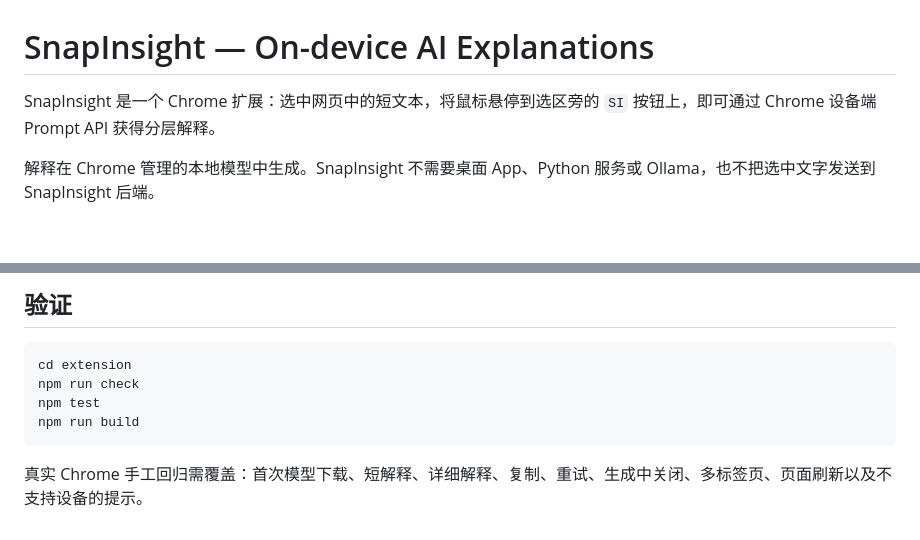
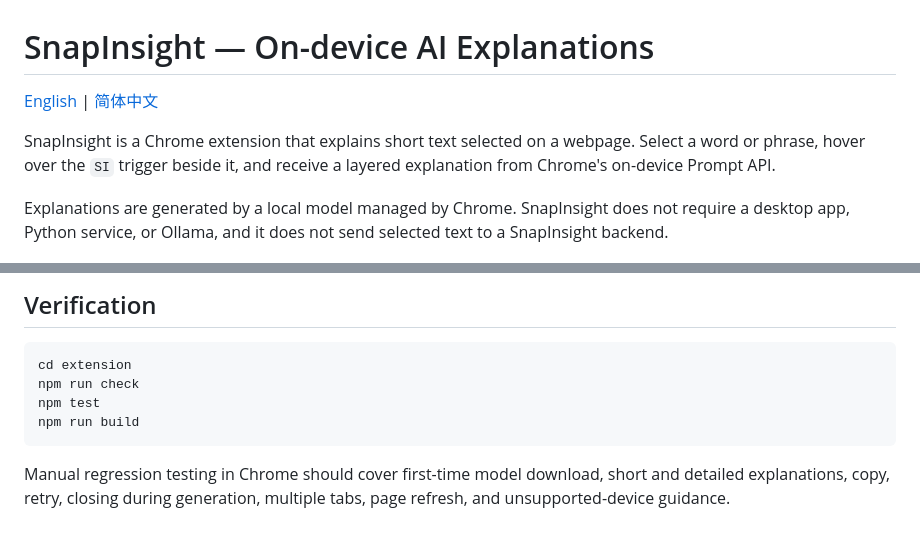
Before and after one commit to cogito0823/SnapInsight, a Markdown page: README.md, 2 parts joined by grey strips. Drawn GitHub-style; blank space fills up the shorter version.

Commit message:
docs: add English and Chinese README variants

````diff
--- a/README.md
+++ b/README.md
@@ -1,8 +1,10 @@
 # SnapInsight — On-device AI Explanations
 
-SnapInsight 是一个 Chrome 扩展：选中网页中的短文本，将鼠标悬停到选区旁的 `SI` 按钮上，即可通过 Chrome 设备端 Prompt API 获得分层解释。
+[English](README.md) | [简体中文](README.zh-CN.md)
 
-解释在 Chrome 管理的本地模型中生成。SnapInsight 不需要桌面 App、Python 服务或 Ollama，也不把选中文字发送到 SnapInsight 后端。
+SnapInsight is a Chrome extension that explains short text selected on a webpage. Select a word or phrase, hover over the `SI` trigger beside it, and receive a layered explanation from Chrome's on-device Prompt API.
+
+Explanations are generated by a local model managed by Chrome. SnapInsight does not require a desktop app, Python service, or Ollama, and it does not send selected text to a SnapInsight backend.
 
 ![SnapInsight in-page card example](docs/assets/readme-in-page-card-example.png)
 
@@ -75,5 +78,5 @@ Manifest 没有额外声明 `host_permissions`，也没有申请 `tabs`、`histo
 
-## 验证
+## Verification
 
 ```bash
 cd extension
@@ -82,4 +85,4 @@ npm test
 npm run build
 ```
 
-真实 Chrome 手工回归需覆盖：首次模型下载、短解释、详细解释、复制、重试、生成中关闭、多标签页、页面刷新以及不支持设备的提示。
+Manual regression testing in Chrome should cover first-time model download, short and detailed explanations, copy, retry, closing during generation, multiple tabs, page refresh, and unsupported-device guidance.
````
Also changed, not shown: other parts of README.md (+36 -35 lines), README.zh-CN.md (added, +87 -0 lines).
